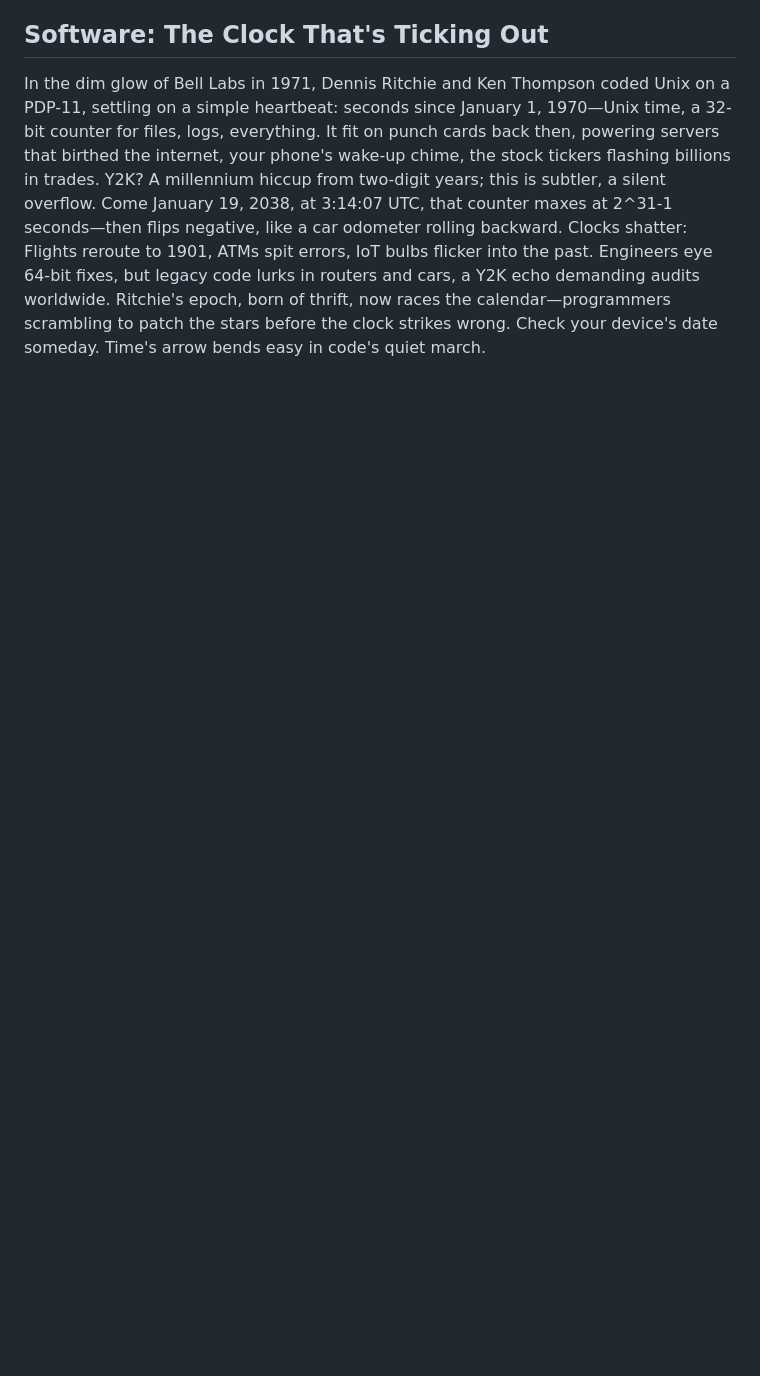
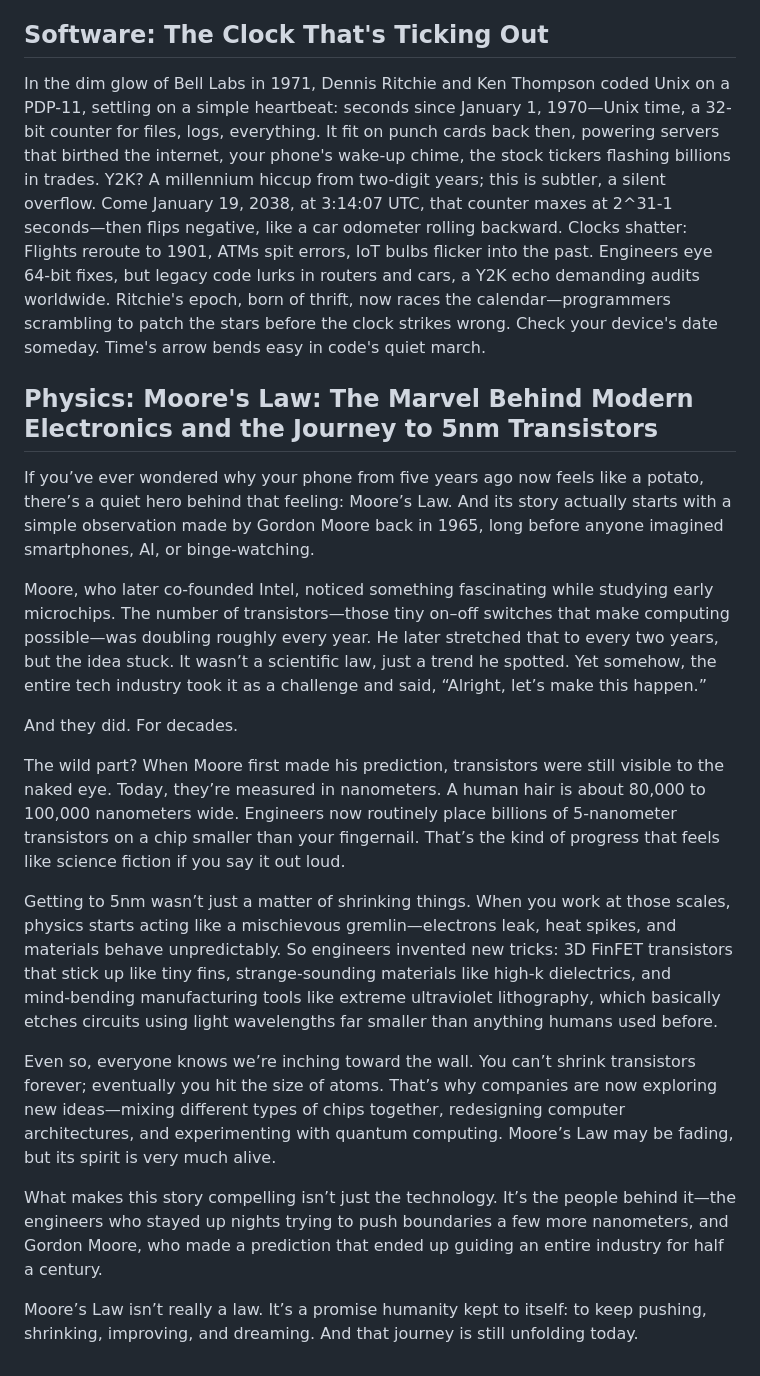
Before and after one commit to jagadeesh-dommety/randomreads, a Markdown page: Documentation/topic-content-examples.md, the part around the change. GitHub-like rendering; blank space fills up the shorter version.

Commit message:
Add section on Moore's Law and modern electronics
Added a new section on Moore's Law and its impact on modern electronics, detailing the evolution of transistor sizes and the challenges faced in semiconductor manufacturing.

```diff
--- a/Documentation/topic-content-examples.md
+++ b/Documentation/topic-content-examples.md
@@ -29,3 +29,21 @@ Raise a glass to your crew someday. The best toasts are the ones left unsaid.
 In the dim glow of Bell Labs in 1971, Dennis Ritchie and Ken Thompson coded Unix on a PDP-11, settling on a simple heartbeat: seconds since January 1, 1970—Unix time, a 32-bit counter for files, logs, everything. It fit on punch cards back then, powering servers that birthed the internet, your phone's wake-up chime, the stock tickers flashing billions in trades. Y2K? A millennium hiccup from two-digit years; this is subtler, a silent overflow.
 Come January 19, 2038, at 3:14:07 UTC, that counter maxes at 2^31-1 seconds—then flips negative, like a car odometer rolling backward. Clocks shatter: Flights reroute to 1901, ATMs spit errors, IoT bulbs flicker into the past. Engineers eye 64-bit fixes, but legacy code lurks in routers and cars, a Y2K echo demanding audits worldwide. Ritchie's epoch, born of thrift, now races the calendar—programmers scrambling to patch the stars before the clock strikes wrong.
 Check your device's date someday. Time's arrow bends easy in code's quiet march.
+
+## Physics: Moore's Law: The Marvel Behind Modern Electronics and the Journey to 5nm Transistors
+
+If you’ve ever wondered why your phone from five years ago now feels like a potato, there’s a quiet hero behind that feeling: Moore’s Law. And its story actually starts with a simple observation made by Gordon Moore back in 1965, long before anyone imagined smartphones, AI, or binge‑watching.
+
+Moore, who later co‑founded Intel, noticed something fascinating while studying early microchips. The number of transistors—those tiny on–off switches that make computing possible—was doubling roughly every year. He later stretched that to every two years, but the idea stuck. It wasn’t a scientific law, just a trend he spotted. Yet somehow, the entire tech industry took it as a challenge and said, “Alright, let’s make this happen.”
+
+And they did. For decades.
+
+The wild part? When Moore first made his prediction, transistors were still visible to the naked eye. Today, they’re measured in nanometers. A human hair is about 80,000 to 100,000 nanometers wide. Engineers now routinely place billions of 5‑nanometer transistors on a chip smaller than your fingernail. That’s the kind of progress that feels like science fiction if you say it out loud.
+
+Getting to 5nm wasn’t just a matter of shrinking things. When you work at those scales, physics starts acting like a mischievous gremlin—electrons leak, heat spikes, and materials behave unpredictably. So engineers invented new tricks: 3D FinFET transistors that stick up like tiny fins, strange‑sounding materials like high‑k dielectrics, and mind‑bending manufacturing tools like extreme ultraviolet lithography, which basically etches circuits using light wavelengths far smaller than anything humans used before.
+
+Even so, everyone knows we’re inching toward the wall. You can’t shrink transistors forever; eventually you hit the size of atoms. That’s why companies are now exploring new ideas—mixing different types of chips together, redesigning computer architectures, and experimenting with quantum computing. Moore’s Law may be fading, but its spirit is very much alive.
+
+What makes this story compelling isn’t just the technology. It’s the people behind it—the engineers who stayed up nights trying to push boundaries a few more nanometers, and Gordon Moore, who made a prediction that ended up guiding an entire industry for half a century.
+
+Moore’s Law isn’t really a law. It’s a promise humanity kept to itself: to keep pushing, shrinking, improving, and dreaming. And that journey is still unfolding today.
```
